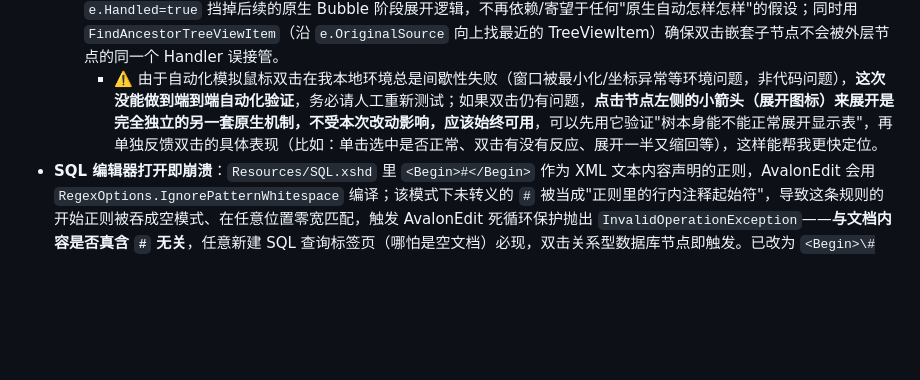
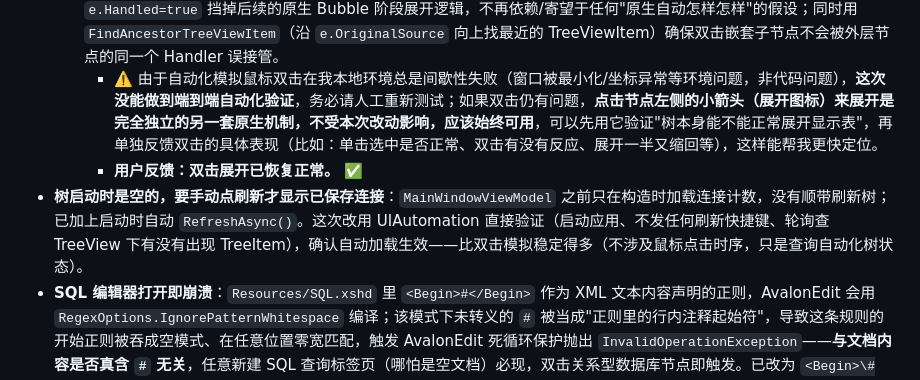
Before and after one commit to mingsa-zhang/msDemo, a Markdown page: DbManager/开发进度与交接.md, the part around the change. Rendered like a GitHub page; blank space fills up the shorter version.

Commit message:
更新交接文档:双击展开已确认修复,记录启动自动加载连接树改动
Co-Authored-By: Claude Sonnet 5 <noreply@anthropic.com>

```diff
--- a/DbManager/开发进度与交接.md
+++ b/DbManager/开发进度与交接.md
@@ -153,6 +153,8 @@ d6dbd8e 新增 DbManager.Tests(xUnit) 36 例全绿
   - **自查顺带发现并修复了一个关联的老 bug（与本次双击改动无关，此前一直存在）**：无论怎么触发展开（点箭头/双击），`TreeViewItem_Expanded`（Expanded 路由事件）和 `OnIsExpandedChanged`（IsExpanded 双向绑定回传）会**同时**各自调用一次 `LoadChildrenAsync`——因为 `IsLoaded` 要等整个异步查询完成才置 true，来不及拦住并发的第二次调用。结果是每次展开节点都会并发发起两次相同的元数据查询（不会有可见的重复数据，因为两次都是整体替换 Children，但白白浪费一次数据库/网络往返）。已加 `_isLoadingChildren` 重入锁修复。
   - **第二轮反馈"双击都不展开了"**：去掉手动切换、完全依赖 TreeViewItem 原生双击展开这条路径，在我本地环境用真实鼠标事件（`SendInput`/`mouse_event` 模拟双击 + UIAutomation 读 `ExpandCollapseState`）反复验证不出稳定复现（怀疑原生双击展开的触发条件与本项目 App.xaml 里全局覆写的 `TreeViewItem` 隐式样式或某些交互细节有出入，未能 100% 查清具体原因）——为避免继续在"猜原生行为到底生不生效"上反复横跳，改为**完全自己接管**：在 `PreviewMouseLeftButtonDown`（隧道阶段）按 `ClickCount==2` 判定双击、手动切换 `IsExpanded`、并 `e.Handled=true` 挡掉后续的原生 Bubble 阶段展开逻辑，不再依赖/寄望于任何"原生自动怎样怎样"的假设；同时用 `FindAncestorTreeViewItem`（沿 `e.OriginalSource` 向上找最近的 TreeViewItem）确保双击嵌套子节点不会被外层节点的同一个 Handler 误接管。
     - ⚠️ 由于自动化模拟鼠标双击在我本地环境总是间歇性失败（窗口被最小化/坐标异常等环境问题，非代码问题），**这次没能做到端到端自动化验证**，务必请人工重新测试；如果双击仍有问题，**点击节点左侧的小箭头（展开图标）来展开是完全独立的另一套原生机制，不受本次改动影响，应该始终可用**，可以先用它验证"树本身能不能正常展开显示表"，再单独反馈双击的具体表现（比如：单击选中是否正常、双击有没有反应、展开一半又缩回等），这样能帮我更快定位。
+    - **用户反馈：双击展开已恢复正常。** ✅
+- **树启动时是空的，要手动点刷新才显示已保存连接**：`MainWindowViewModel` 之前只在构造时加载连接计数，没有顺带刷新树；已加上启动时自动 `RefreshAsync()`。这次改用 UIAutomation 直接验证（启动应用、不发任何刷新快捷键、轮询查 TreeView 下有没有出现 TreeItem），确认自动加载生效——比双击模拟稳定得多（不涉及鼠标点击时序，只是查询自动化树状态）。
 - **SQL 编辑器打开即崩溃**：`Resources/SQL.xshd` 里 `<Begin>#</Begin>` 作为 XML 文本内容声明的正则，AvalonEdit 会用 `RegexOptions.IgnorePatternWhitespace` 编译；该模式下未转义的 `#` 被当成"正则里的行内注释起始符"，导致这条规则的开始正则被吞成空模式、在任意位置零宽匹配，触发 AvalonEdit 死循环保护抛出 `InvalidOperationException`——**与文档内容是否真含 `#` 无关**，任意新建 SQL 查询标签页（哪怕是空文档）必现，双击关系型数据库节点即触发。已改为 `<Begin>\#</Begin>` 转义修复，用最小复现工程（`DocumentHighlighter`+实际 xshd）验证空文档/含 `#` 注释/多种注释混合文本均恢复正常高亮。
 
 ## 八、已知限制（非 bug，已注释）
```
